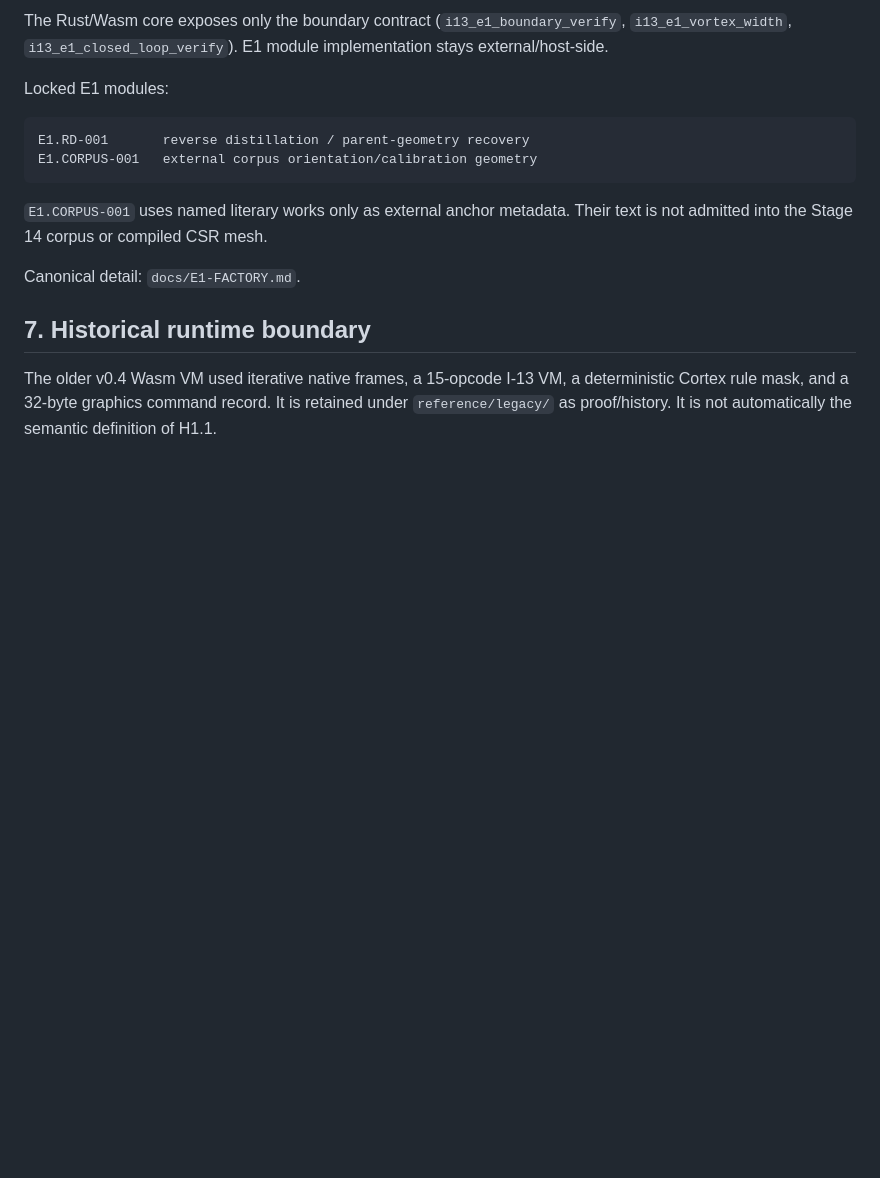
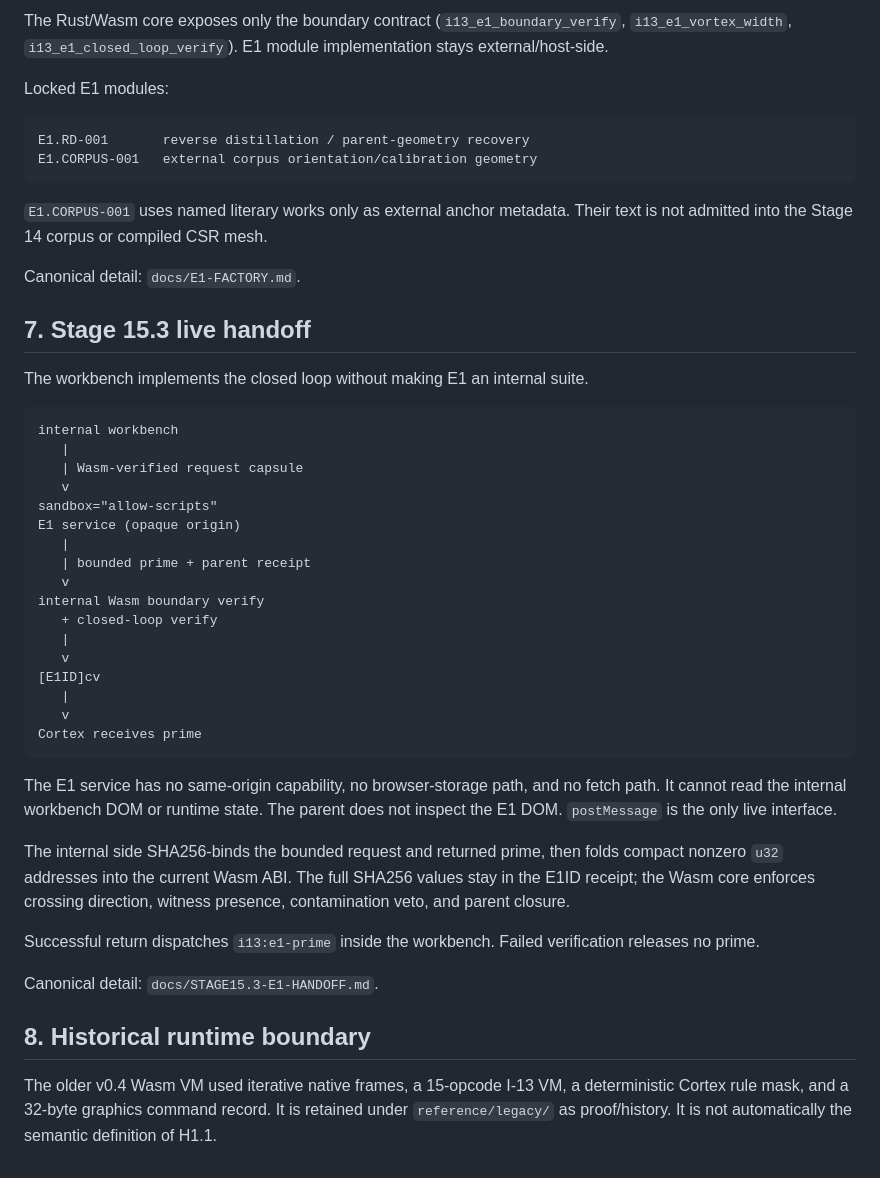
Before and after one commit to DavidWise01/I13-H1.1, a Markdown page: ARCHITECTURE.md, the part around the change. GitHub-like rendering; blank space fills up the shorter version.

Commit message:
docs(stage15.3): document live E1 boundary

````diff
--- a/ARCHITECTURE.md
+++ b/ARCHITECTURE.md
@@ -158,6 +158,38 @@ E1.CORPUS-001   external corpus orientation/calibration geometry
 
 Canonical detail: `docs/E1-FACTORY.md`.
 
-## 7. Historical runtime boundary
+## 7. Stage 15.3 live handoff
+
+The workbench implements the closed loop without making E1 an internal suite.
+
+```text
+internal workbench
+   |
+   | Wasm-verified request capsule
+   v
+sandbox="allow-scripts"
+E1 service (opaque origin)
+   |
+   | bounded prime + parent receipt
+   v
+internal Wasm boundary verify
+   + closed-loop verify
+   |
+   v
+[E1ID]cv
+   |
+   v
+Cortex receives prime
+```
+
+The E1 service has no same-origin capability, no browser-storage path, and no fetch path. It cannot read the internal workbench DOM or runtime state. The parent does not inspect the E1 DOM. `postMessage` is the only live interface.
+
+The internal side SHA256-binds the bounded request and returned prime, then folds compact nonzero `u32` addresses into the current Wasm ABI. The full SHA256 values stay in the E1ID receipt; the Wasm core enforces crossing direction, witness presence, contamination veto, and parent closure.
+
+Successful return dispatches `i13:e1-prime` inside the workbench. Failed verification releases no prime.
+
+Canonical detail: `docs/STAGE15.3-E1-HANDOFF.md`.
+
+## 8. Historical runtime boundary
 
 The older v0.4 Wasm VM used iterative native frames, a 15-opcode I-13 VM, a deterministic Cortex rule mask, and a 32-byte graphics command record. It is retained under `reference/legacy/` as proof/history. It is not automatically the semantic definition of H1.1.
````
